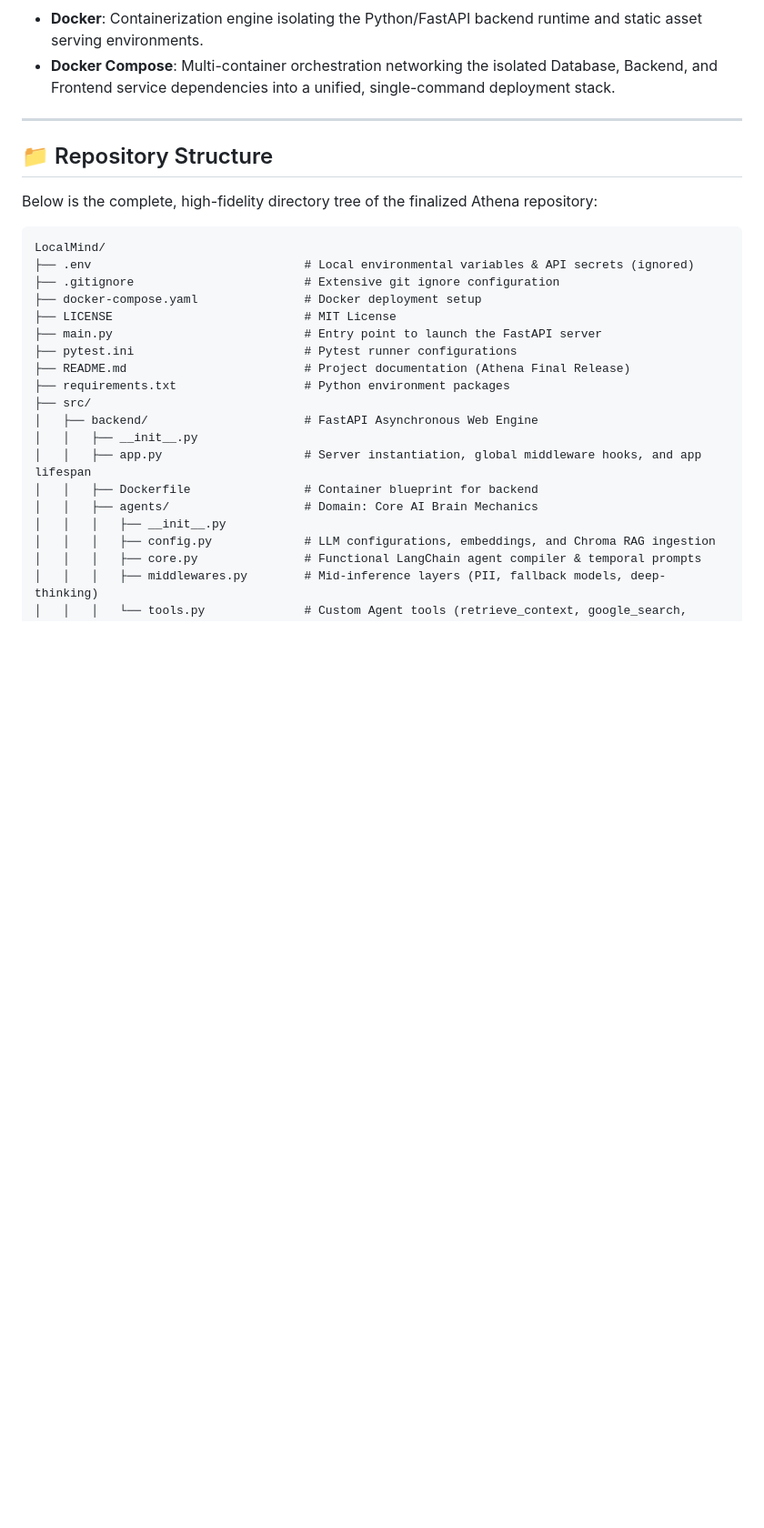
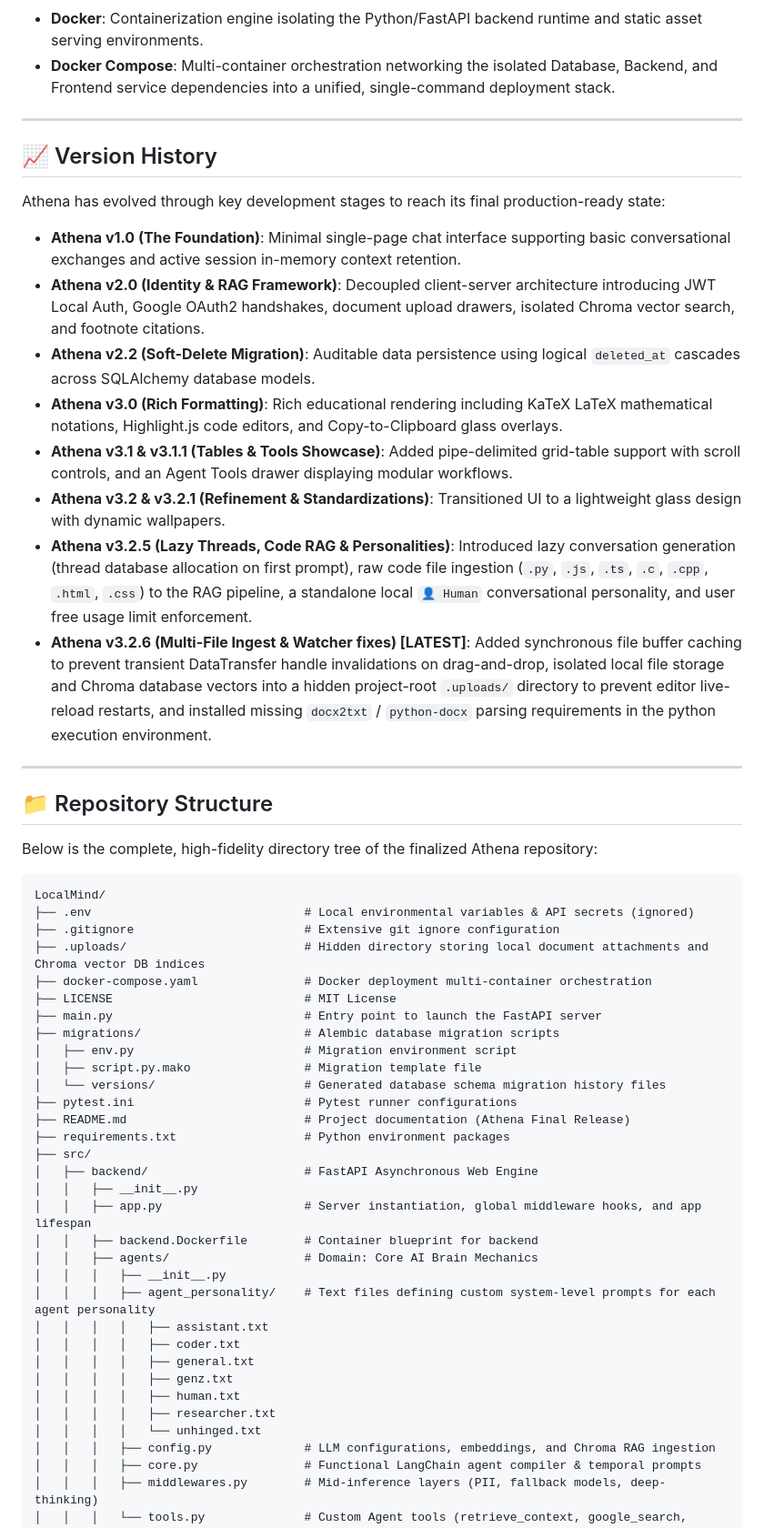
Before and after one commit to abcdef54/Athena, a Markdown page: README.md, the part around one of its changes. Shown at 91% size. Drawn GitHub-style; blank space fills up the shorter version.

```diff
--- a/README.md
+++ b/README.md
@@ -74,6 +56,21 @@ Athena is built using a clean, modern, and highly modular technology stack desig
 
 ---
 
+## 📈 Version History
+
+Athena has evolved through key development stages to reach its final production-ready state:
+
+*   **Athena v1.0 (The Foundation)**: Minimal single-page chat interface supporting basic conversational exchanges and active session in-memory context retention.
+*   **Athena v2.0 (Identity & RAG Framework)**: Decoupled client-server architecture introducing JWT Local Auth, Google OAuth2 handshakes, document upload drawers, isolated Chroma vector search, and footnote citations.
+*   **Athena v2.2 (Soft-Delete Migration)**: Auditable data persistence using logical `deleted_at` cascades across SQLAlchemy database models.
+*   **Athena v3.0 (Rich Formatting)**: Rich educational rendering including KaTeX LaTeX mathematical notations, Highlight.js code editors, and Copy-to-Clipboard glass overlays.
+*   **Athena v3.1 & v3.1.1 (Tables & Tools Showcase)**: Added pipe-delimited grid-table support with scroll controls, and an Agent Tools drawer displaying modular workflows.
+*   **Athena v3.2 & v3.2.1 (Refinement & Standardizations)**: Transitioned UI to a lightweight glass design with dynamic wallpapers.
+*   **Athena v3.2.5 (Lazy Threads, Code RAG & Personalities)**: Introduced lazy conversation generation (thread database allocation on first prompt), raw code file ingestion (`.py`, `.js`, `.ts`, `.c`, `.cpp`, `.html`, `.css`) to the RAG pipeline, a standalone local `👤 Human` conversational personality, and user free usage limit enforcement.
+*   **Athena v3.2.6 (Multi-File Ingest & Watcher fixes) [LATEST]**: Added synchronous file buffer caching to prevent transient DataTransfer handle invalidations on drag-and-drop, isolated local file storage and Chroma database vectors into a hidden project-root `.uploads/` directory to prevent editor live-reload restarts, and installed missing `docx2txt` / `python-docx` parsing requirements in the python execution environment.
+
+---
+
 ## 📁 Repository Structure
 
 Below is the complete, high-fidelity directory tree of the finalized Athena repository:
@@ -82,9 +79,14 @@ Below is the complete, high-fidelity directory tree of the finalized Athena repo
 LocalMind/
 ├── .env                              # Local environmental variables & API secrets (ignored)
 ├── .gitignore                        # Extensive git ignore configuration
-├── docker-compose.yaml               # Docker deployment setup
+├── .uploads/                         # Hidden directory storing local document attachments and Chroma vector DB indices
+├── docker-compose.yaml               # Docker deployment multi-container orchestration
 ├── LICENSE                           # MIT License
 ├── main.py                           # Entry point to launch the FastAPI server
+├── migrations/                       # Alembic database migration scripts
+│   ├── env.py                        # Migration environment script
+│   ├── script.py.mako                # Migration template file
+│   └── versions/                     # Generated database schema migration history files
 ├── pytest.ini                        # Pytest runner configurations
 ├── README.md                         # Project documentation (Athena Final Release)
 ├── requirements.txt                  # Python environment packages
@@ -92,9 +94,17 @@ LocalMind/
 │   ├── backend/                      # FastAPI Asynchronous Web Engine
 │   │   ├── __init__.py
 │   │   ├── app.py                    # Server instantiation, global middleware hooks, and app lifespan
-│   │   ├── Dockerfile                # Container blueprint for backend
+│   │   ├── backend.Dockerfile        # Container blueprint for backend
 │   │   ├── agents/                   # Domain: Core AI Brain Mechanics
 │   │   │   ├── __init__.py
+│   │   │   ├── agent_personality/    # Text files defining custom system-level prompts for each agent personality
+│   │   │   │   ├── assistant.txt
+│   │   │   │   ├── coder.txt
+│   │   │   │   ├── general.txt
+│   │   │   │   ├── genz.txt
+│   │   │   │   ├── human.txt
+│   │   │   │   ├── researcher.txt
+│   │   │   │   └── unhinged.txt
 │   │   │   ├── config.py             # LLM configurations, embeddings, and Chroma RAG ingestion
 │   │   │   ├── core.py               # Functional LangChain agent compiler & temporal prompts
 │   │   │   ├── middlewares.py        # Mid-inference layers (PII, fallback models, deep-thinking)
```
Also changed, not shown: other parts of README.md (+64 -69 lines).
